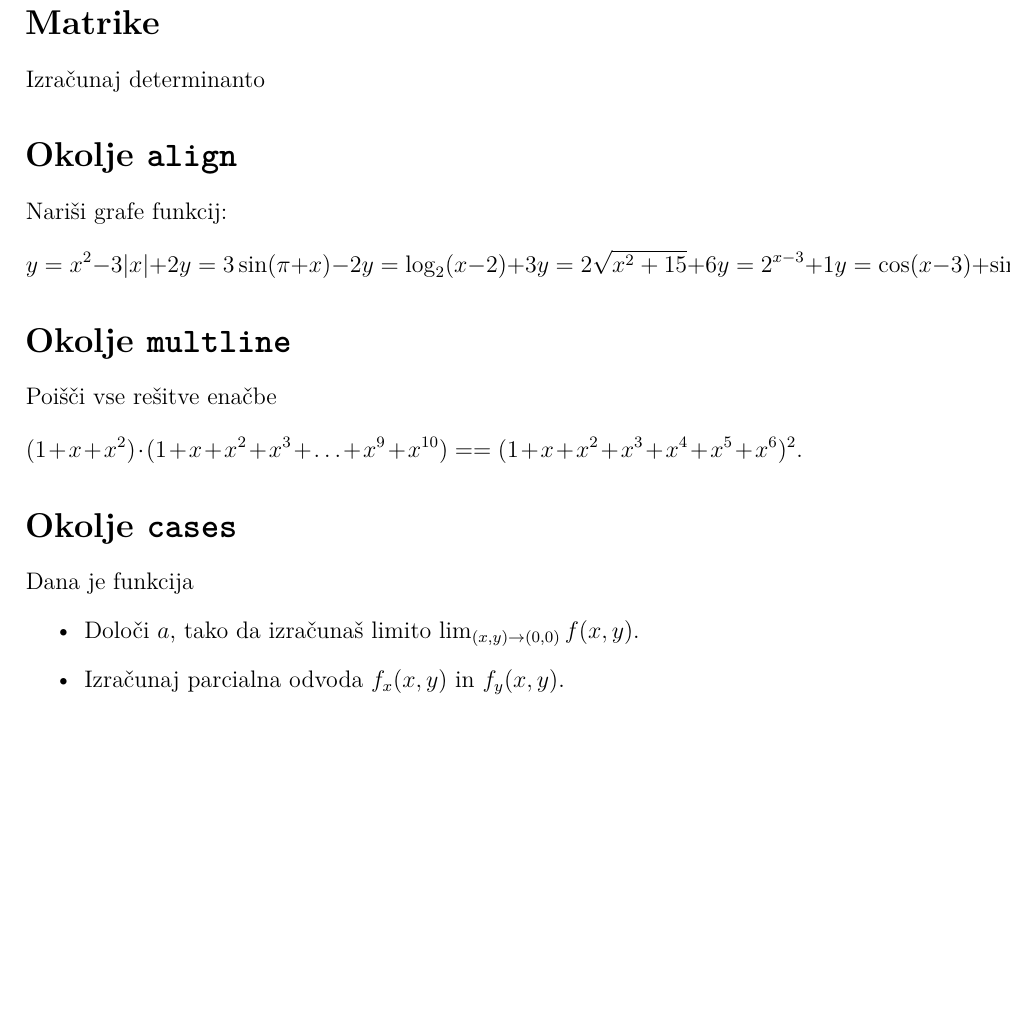
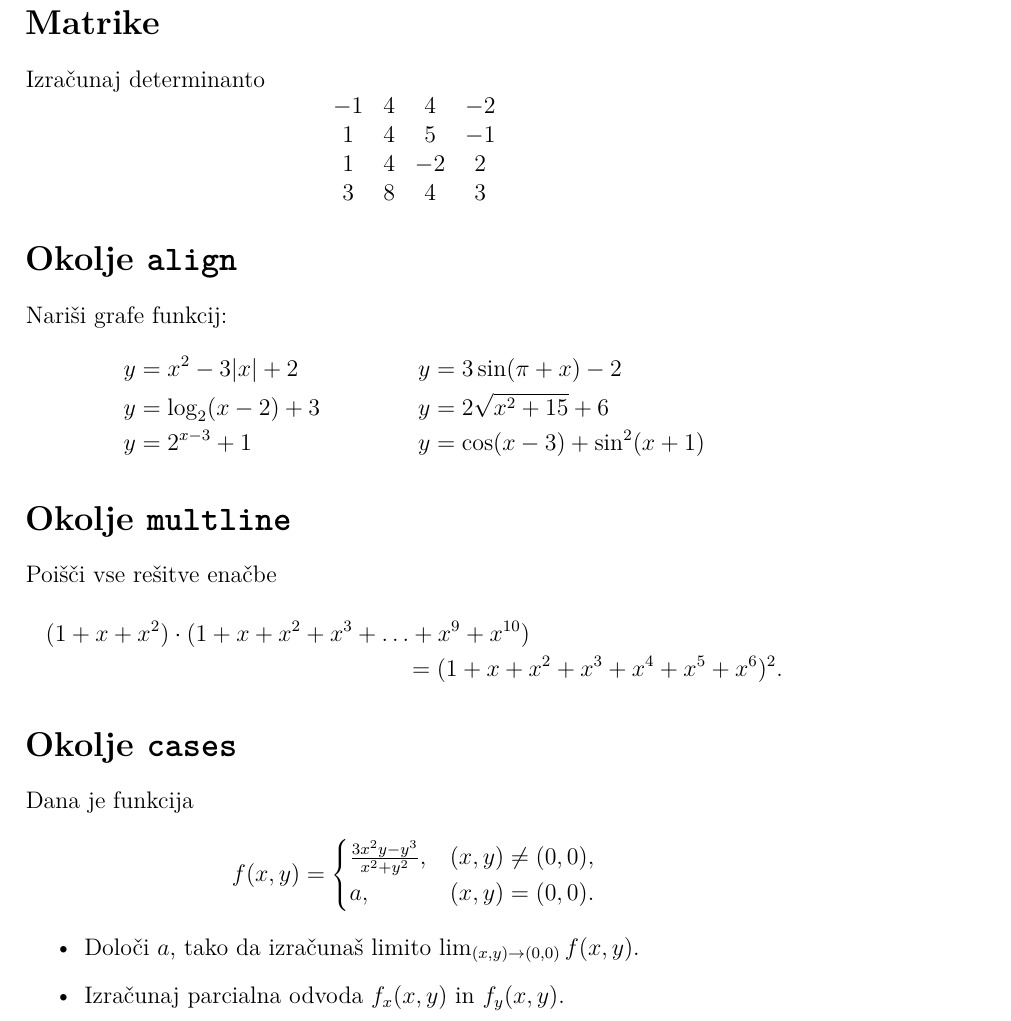
Before and after one commit to ziga12357/ziga67, a LaTeX document (07-matematika/matematika.tex): part of the page, cut so that both start at the same text, the shorter picture padded with empty space. Compiled offline with pdfLaTeX.

Commit message:
zadnja naloga latex3 vaje

```diff
--- a/07-matematika/matematika.tex
+++ b/07-matematika/matematika.tex
@@ -16,6 +16,15 @@
 % V pomoč naj vam bo Overleafova dokumentacija o matrikah:
 % https://www.overleaf.com/learn/latex/Matrices
 Izračunaj determinanto
+\[
+\begin{matrix}
+    -1 & 4 & 4 & -2 \\
+    1 & 4 & 5 & -1 \\
+    1 & 4 & -2 & 2 \\
+    3 & 8 & 4 & 3 \\
+
+\end{matrix}
+\]
    % -1 & 4 & 4 & -2 \\
    % 1 & 4 & 5 & -1 \\
    % 1 & 4 & -2 & 2 \\
@@ -28,26 +37,37 @@ Izračunaj determinanto
 % Če naredite po en kurzor na začetku vsake vrstice,
 % boste lahko oblikovali vse tri vrstice hkrati.
 Nariši grafe funkcij:
-\[
-y = x^2 - 3|x| + 2    y = 3 \sin(\pi+x) - 2
-y = \log_2(x-2) + 3   y = 2 \sqrt{x^2+15} + 6
-y = 2^{x-3} + 1       y = \cos(x-3) + \sin^2(x+1)
-\]
+\begin{align*}
+y &= x^2 - 3|x| + 2
+& y &= 3\sin(\pi+x)-2 \\
+y &= \log_2(x-2)+3
+& y &= 2\sqrt{x^2+15}+6 \\
+y &= 2^{x-3}+1
+& y &= \cos(x-3)+\sin^2(x+1)
+\end{align*}
 
 \section*{Okolje \texttt{multline}}
 % Oblikujte spodnjo enačbo z okoljem multline*,
 % da bo oblikovana kot v rešitvi.
 Poišči vse rešitve enačbe
-\[
-(1+x+x^2) \cdot (1+x+x^2+x^3+\ldots+x^9+x^{10}) =
+\begin{multline*}
+(1+x+x^2)\cdot
+(1+x+x^2+x^3+\ldots+x^9+x^{10})\\
 =(1+x+x^2+x^3+x^4+x^5+x^6)^2.
-\]
+\end{multline*}
 
 \section*{Okolje \texttt{cases}}
 % Oblikujte spodnji funkcijski predpis z okoljem cases,
 % da bo oblikovan kot v rešitvi.
 Dana je funkcija
    % \frac{3x^2y-y^3}{x^2+y^2}
+   \[
+f(x,y)=
+\begin{cases}
+\frac{3x^2y-y^3}{x^2+y^2}, & (x,y)\neq(0,0),\\
+a, & (x,y)=(0,0).
+\end{cases}
+\]
 \begin{itemize}
 \item Določi \(a\), tako da izračunaš limito \( \lim_{(x,y)\to(0,0)} f(x,y) \).
 \item Izračunaj parcialna odvoda \(f_x(x,y)\) in \(f_y(x,y)\).
```
